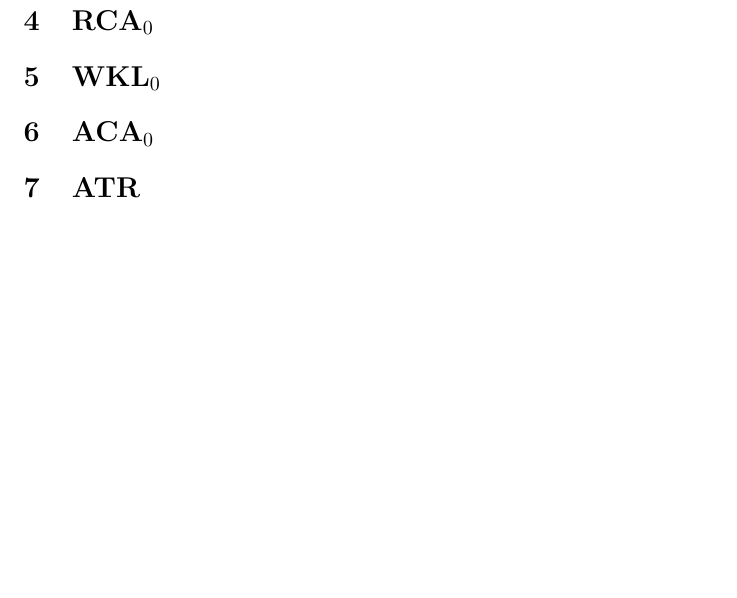
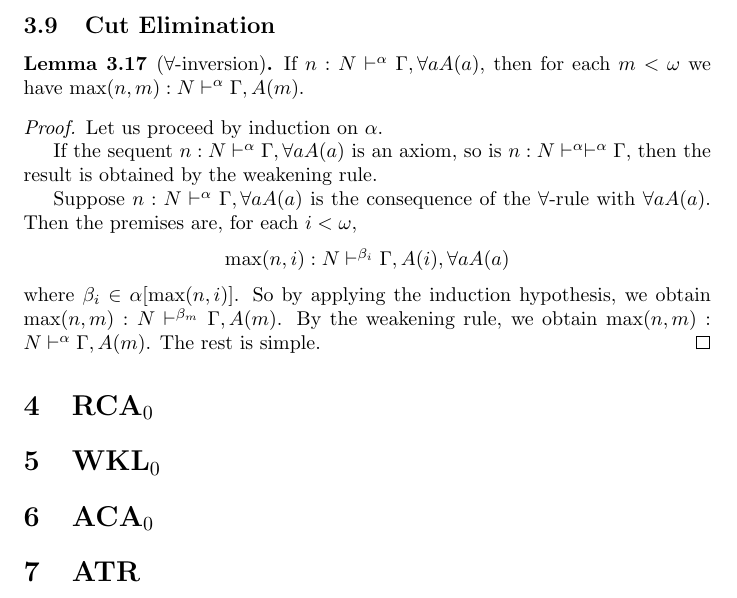
Before and after one commit to DanielRrr/proof-theory, a LaTeX document (Text.tex): part of page 39 of 39, cut at the place of the change, the shorter picture padded with empty space. Compiled offline with pdfLaTeX.

Commit message:
\forall-inversion

```diff
--- a/Text.tex
+++ b/Text.tex
@@ -2232,6 +2232,29 @@ all the cuts to $\Sigma_1$-form.
   \end{enumerate}
 \end{proof}
 
+\subsection{Cut Elimination}
+
+\begin{lemma}[$\forall$-inversion] If $n : N \vdash^{\alpha} \Gamma, \forall a A(a)$,
+  then for each $m < \omega$ we have $\max(n, m) : N \vdash^{\alpha} \Gamma, A(m)$.
+\end{lemma}
+
+\begin{proof}
+  Let us proceed by induction on $\alpha$.
+
+  If the sequent $n : N \vdash^{\alpha} \Gamma, \forall a A(a)$ is an axiom, so is
+  $n : N \vdash^{\alpha} \vdash^{\alpha} \Gamma$, then the result is obtained by the weakening rule.
+
+  Suppose $n : N \vdash^{\alpha} \Gamma, \forall a A(a)$ is the consequence of the $\forall$-rule
+  with $\forall a A(a)$. Then the premises are, for each $i < \omega$,
+  \begin{center}
+    $\max(n, i) : N \vdash^{\beta_i} \Gamma, A(i), \forall a A(a)$
+  \end{center}
+  where $\beta_i \in \alpha[\max(n, i)]$.
+  So by applying the induction hypothesis, we obtain $\max(n, m) : N \vdash^{\beta_m} \Gamma, A(m)$.
+  By the weakening rule, we obtain $\max(n,m) : N \vdash^{\alpha} \Gamma, A(m)$.
+  The rest is simple.
+\end{proof}
+
 \section{${\bf RCA}_0$}
 
 \section{${\bf WKL}_0$}
```
Also changed, not shown: Text.pdf.
